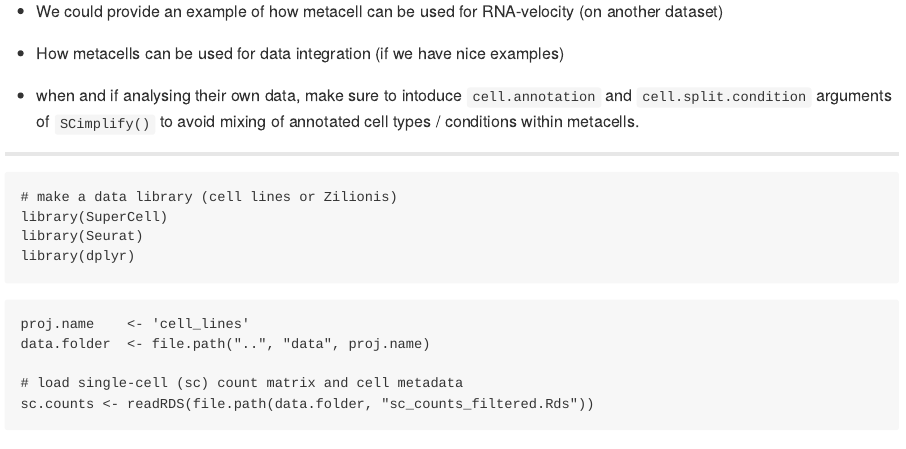
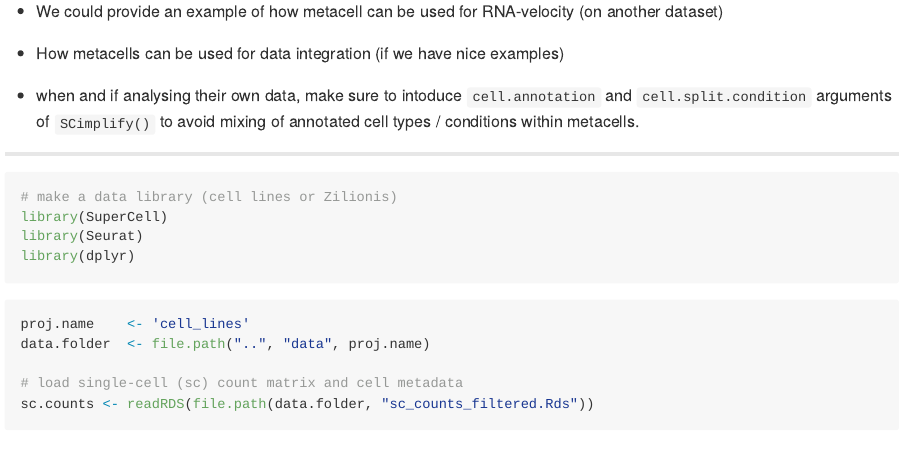
Before and after one commit to GfellerLab/SIB_workshop, an R Markdown document (workbooks/Cell_lines.Rmd): the page in a window 1100 px wide, from 410 px down. Rendered offline with R 4.5, knitr and Pandoc, with nearby package versions; both versions are drawn in the output format of the newer one; some code elsewhere in the file could not run offline; long lines of code are wrapped.

Commit message:
Rm instrad of html

```diff
--- a/workbooks/Cell_lines.Rmd
+++ b/workbooks/Cell_lines.Rmd
@@ -2,7 +2,9 @@
 title: "Cell Lines"
 subtitle: "Simplification of a simple scRNA-seq dataset of 5 cancer cell lines from (Tian et al., 2019)[https://doi.org/10.1038/s41592-019-0425-8]"
 author: "Mariia Bilous, Aurelie Gabriel, Leonard Herault and David Gfeller"
-output: html_notebook
+output:
+  md_document:
+    variant: markdown_github
 ---
 
 # Suggested course structute:
```
Also changed, not shown: workbooks/Cell_lines.md (added), workbooks/Cell_lines.Rmd (1 more changed lines), 1 other file.
